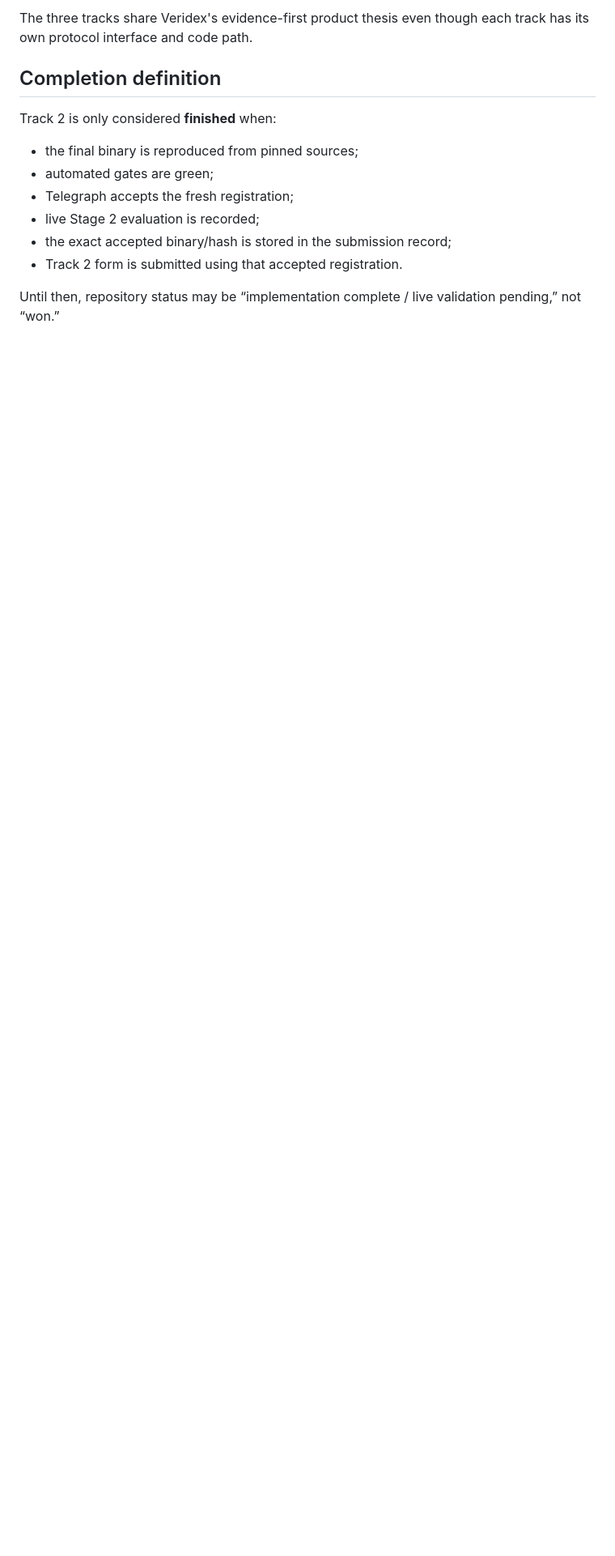
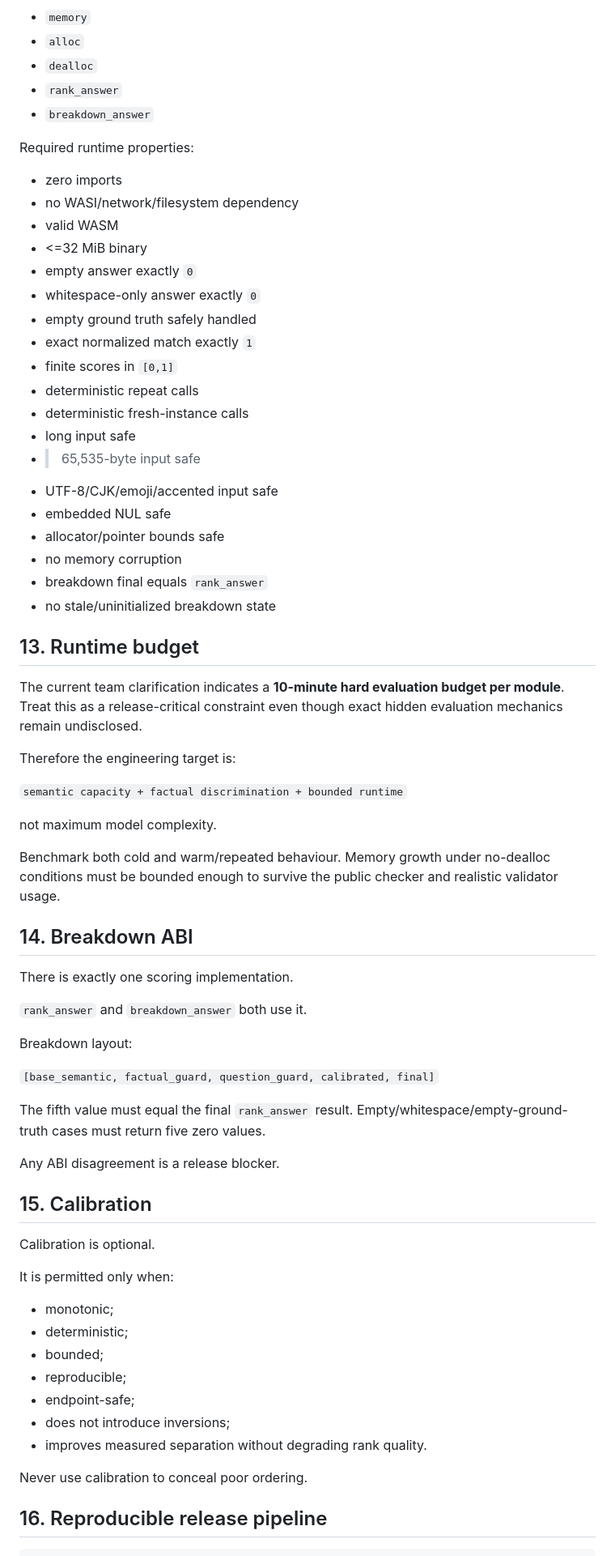
Before and after one commit to pawansatoshi/Veridex, a Markdown page: telegraph/evaluation/TRACK2_BLUEPRINT.md, the part around one of its changes. Shown at 81% size. GitHub-like rendering; blank space fills up the shorter version.

```diff
--- a/telegraph/evaluation/TRACK2_BLUEPRINT.md
+++ b/telegraph/evaluation/TRACK2_BLUEPRINT.md
@@ -128,15 +203,73 @@ Track 3 turns the resulting intelligence into product/agent workflows.
 
-The three tracks share Veridex's evidence-first product thesis even though each track has its own protocol interface and code path.
+- `memory`
+- `alloc`
+- `dealloc`
+- `rank_answer`
+- `breakdown_answer`
 
-## Completion definition
+Required runtime properties:
 
-Track 2 is only considered **finished** when:
+- zero imports
+- no WASI/network/filesystem dependency
+- valid WASM
+- <=32 MiB binary
+- empty answer exactly `0`
+- whitespace-only answer exactly `0`
+- empty ground truth safely handled
+- exact normalized match exactly `1`
+- finite scores in `[0,1]`
+- deterministic repeat calls
+- deterministic fresh-instance calls
+- long input safe
+- >65,535-byte input safe
+- UTF-8/CJK/emoji/accented input safe
+- embedded NUL safe
+- allocator/pointer bounds safe
+- no memory corruption
+- breakdown final equals `rank_answer`
+- no stale/uninitialized breakdown state
 
-- the final binary is reproduced from pinned sources;
-- automated gates are green;
-- Telegraph accepts the fresh registration;
-- live Stage 2 evaluation is recorded;
-- the exact accepted binary/hash is stored in the submission record;
-- Track 2 form is submitted using that accepted registration.
+## 13. Runtime budget
 
-Until then, repository status may be “implementation complete / live validation pending,” not “won.”
+The current team clarification indicates a **10-minute hard evaluation budget per module**. Treat this as a release-critical constraint even though exact hidden evaluation mechanics remain undisclosed.
+
+Therefore the engineering target is:
+
+`semantic capacity + factual discrimination + bounded runtime`
+
+not maximum model complexity.
+
+Benchmark both cold and warm/repeated behaviour. Memory growth under no-dealloc conditions must be bounded enough to survive the public checker and realistic validator usage.
+
+## 14. Breakdown ABI
+
+There is exactly one scoring implementation.
+
+`rank_answer` and `breakdown_answer` both use it.
+
+Breakdown layout:
+
+`[base_semantic, factual_guard, question_guard, calibrated, final]`
+
+The fifth value must equal the final `rank_answer` result. Empty/whitespace/empty-ground-truth cases must return five zero values.
+
+Any ABI disagreement is a release blocker.
+
+## 15. Calibration
+
+Calibration is optional.
+
+It is permitted only when:
+
+- monotonic;
+- deterministic;
+- bounded;
+- reproducible;
+- endpoint-safe;
+- does not introduce inversions;
+- improves measured separation without degrading rank quality.
+
+Never use calibration to conceal poor ordering.
+
+## 16. Reproducible release pipeline
+
```
Also changed, not shown: other parts of telegraph/evaluation/TRACK2_BLUEPRINT.md (+233 -84 lines).
